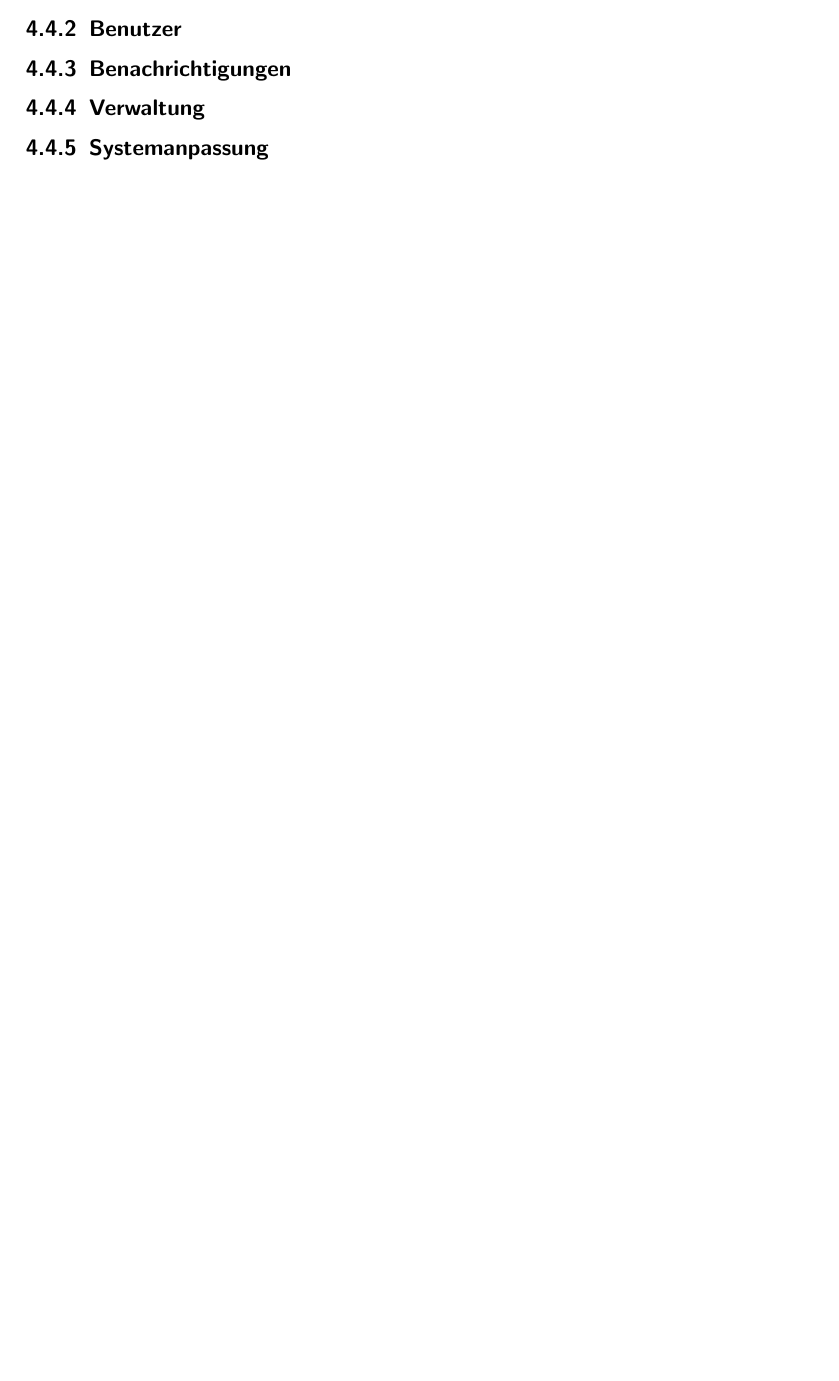
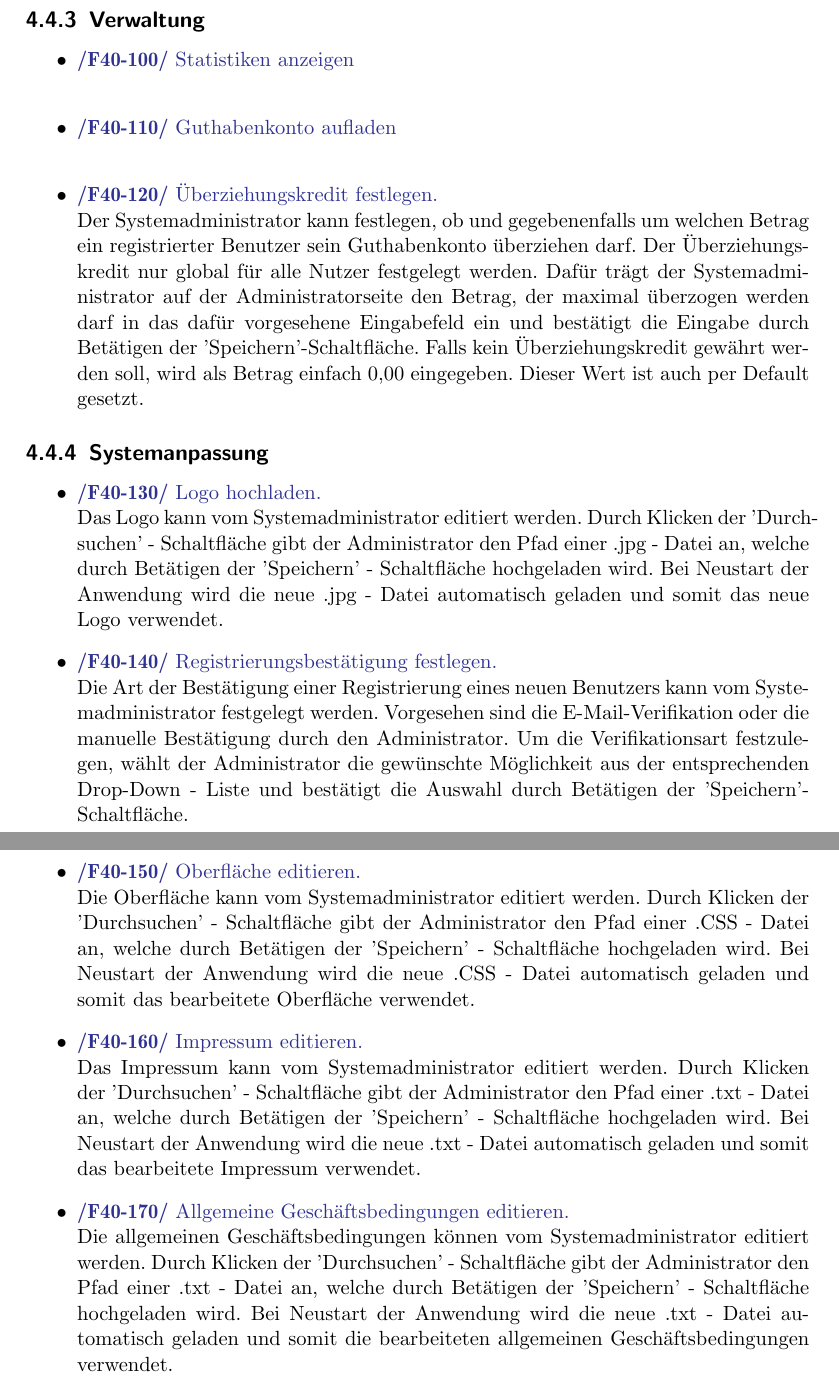
Before and after one commit to cretu90/SEP15-Team3, a LaTeX document (Documentation/1. Pflichtenheft/Pflichtenheft-SEP15.tex): part of page 12 of 20 before the commit and two parts of pages 14 and 15 of 23 after it, the two joined at a grey line, cut at the place of the change, the shorter picture padded with empty space. Compiled offline with pdfLaTeX.

Commit message:
Pflichtenheft update
Produktfunktionen update

```diff
--- a/Documentation/1. Pflichtenheft/Pflichtenheft-SEP15.tex
+++ b/Documentation/1. Pflichtenheft/Pflichtenheft-SEP15.tex
@@ -261 +283,0 @@ Jedem Systemadministrator stehen auch alle Funktionen eines Trainers zur Verfüg
-\subsection{Benachrichtigungen}
@@ -262,2 +292,9 @@ Jedem Systemadministrator stehen auch alle Funktionen eines Trainers zur Verfüg
 
 \subsection{Verwaltung}
+\begin{itemize}
+	\item \Func{Statistiken anzeigen}
+	\item \Func{Guthabenkonto aufladen}
+	\item \Func{Überziehungskredit festlegen.}
+	Der Systemadministrator kann festlegen, ob und gegebenenfalls um welchen Betrag ein registrierter Benutzer sein Guthabenkonto überziehen darf. Der Überziehungskredit nur global für alle Nutzer festgelegt werden. Dafür trägt der Systemadministrator auf der Administratorseite den Betrag, der maximal überzogen werden darf in das dafür vorgesehene Eingabefeld ein und bestätigt die Eingabe durch Betätigen der 'Speichern'-Schaltfläche.
+	Falls kein Überziehungskredit gewährt werden soll, wird als Betrag einfach 0,00 eingegeben. Dieser Wert ist auch per Default gesetzt.
+\end{itemize}
@@ -265,4 +301,17 @@ Jedem Systemadministrator stehen auch alle Funktionen eines Trainers zur Verfüg
 \subsection{Systemanpassung}
+\begin{itemize}
+	\item \Func{Logo hochladen.}
+	Das Logo kann vom Systemadministrator editiert werden. Durch Klicken der 'Durchsuchen' - Schaltfläche gibt der Administrator den Pfad einer .jpg - Datei an, welche durch Betätigen der 'Speichern' - Schaltfläche hochgeladen wird. Bei Neustart der Anwendung wird die neue .jpg - Datei automatisch geladen und somit das neue Logo verwendet.
+	\item \Func{Registrierungsbestätigung festlegen.}
+	Die Art der Bestätigung einer Registrierung eines neuen Benutzers kann vom Systemadministrator festgelegt werden.
+	Vorgesehen sind die E-Mail-Verifikation oder die manuelle Bestätigung durch den Administrator. Um die Verifikationsart festzulegen, wählt der Administrator die gewünschte Möglichkeit aus der entsprechenden Drop-Down - Liste und bestätigt die Auswahl durch Betätigen der 'Speichern'- Schaltfläche.
+	\item \Func{Oberfläche editieren.}
+	Die Oberfläche kann vom Systemadministrator editiert werden. Durch Klicken der 'Durchsuchen' - Schaltfläche gibt der Administrator den Pfad einer .CSS - Datei an, welche durch Betätigen der 'Speichern' - Schaltfläche hochgeladen wird. Bei Neustart der Anwendung wird die neue .CSS - Datei automatisch geladen und somit das bearbeitete Oberfläche verwendet.
+	\item \Func{Impressum editieren.}
+	Das Impressum kann vom Systemadministrator editiert werden. Durch Klicken der 'Durchsuchen' - Schaltfläche gibt der Administrator den Pfad einer .txt - Datei an, welche durch Betätigen der 'Speichern' - Schaltfläche hochgeladen wird. Bei Neustart der Anwendung wird die neue .txt - Datei automatisch geladen und somit das bearbeitete Impressum verwendet.
+	\item \Func{Allgemeine Geschäftsbedingungen editieren.}
+	Die allgemeinen Geschäftsbedingungen können vom Systemadministrator editiert werden. Durch Klicken der 'Durchsuchen' - Schaltfläche gibt der Administrator den Pfad einer .txt - Datei an, welche durch Betätigen der 'Speichern' - Schaltfläche hochgeladen wird. Bei Neustart der Anwendung wird die neue .txt - Datei automatisch geladen und somit die bearbeiteten allgemeinen Geschäftsbedingungen verwendet.
+\end{itemize}
 
 
 
```
Also changed, not shown: Documentation/1. Pflichtenheft/Pflichtenheft-SEP15.tex (38 more changed lines).
